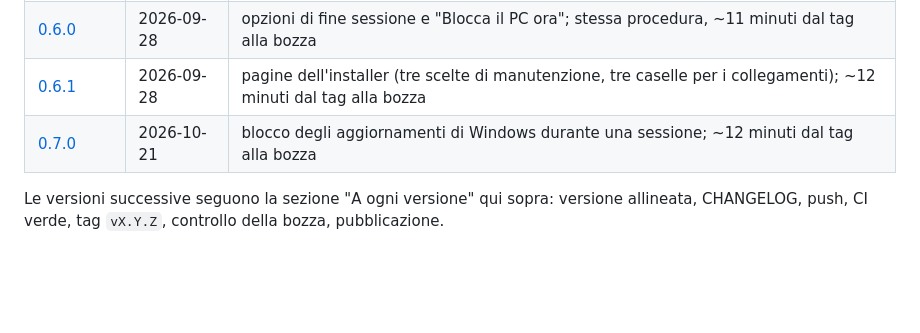
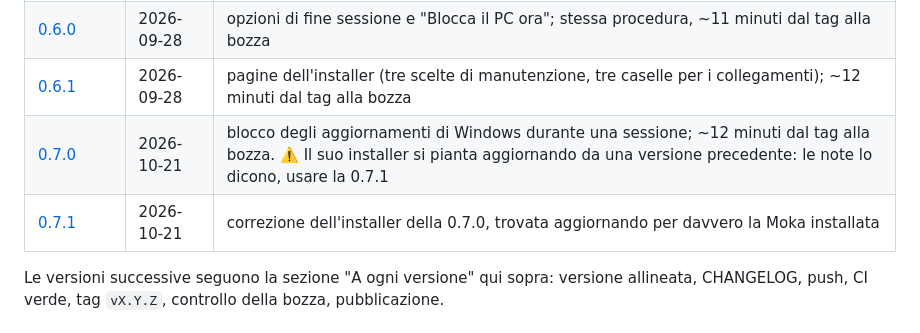
Before and after one commit to TarducciM/Moka, a Markdown page: docs/RELEASE.md, the part around the change. Rendered like a GitHub page; blank space fills up the shorter version.

Commit message:
0.7.1 pubblicata: tabella delle versioni, con l'avvertenza sulla 0.7.0

```diff
--- a/docs/RELEASE.md
+++ b/docs/RELEASE.md
@@ -82,7 +82,8 @@ Il workflow controlla che il tag coincida con la versione dell'app: un `v0.5.0`
 | [0.5.0](https://github.com/TarducciM/Moka/releases/tag/v0.5.0) | 2026-09-23 | prima release pubblica; updater provato per davvero da una 0.4.0 finta |
 | [0.6.0](https://github.com/TarducciM/Moka/releases/tag/v0.6.0) | 2026-09-28 | opzioni di fine sessione e "Blocca il PC ora"; stessa procedura, ~11 minuti dal tag alla bozza |
 | [0.6.1](https://github.com/TarducciM/Moka/releases/tag/v0.6.1) | 2026-09-28 | pagine dell'installer (tre scelte di manutenzione, tre caselle per i collegamenti); ~12 minuti dal tag alla bozza |
-| [0.7.0](https://github.com/TarducciM/Moka/releases/tag/v0.7.0) | 2026-10-21 | blocco degli aggiornamenti di Windows durante una sessione; ~12 minuti dal tag alla bozza |
+| [0.7.0](https://github.com/TarducciM/Moka/releases/tag/v0.7.0) | 2026-10-21 | blocco degli aggiornamenti di Windows durante una sessione; ~12 minuti dal tag alla bozza. ⚠️ Il suo installer si pianta aggiornando da una versione precedente: le note lo dicono, usare la 0.7.1 |
+| [0.7.1](https://github.com/TarducciM/Moka/releases/tag/v0.7.1) | 2026-10-21 | correzione dell'installer della 0.7.0, trovata aggiornando per davvero la Moka installata |
 
 Le versioni successive seguono la sezione "A ogni versione" qui sopra: versione allineata, CHANGELOG, push, CI verde, tag `vX.Y.Z`, controllo della bozza, pubblicazione.
 
```
